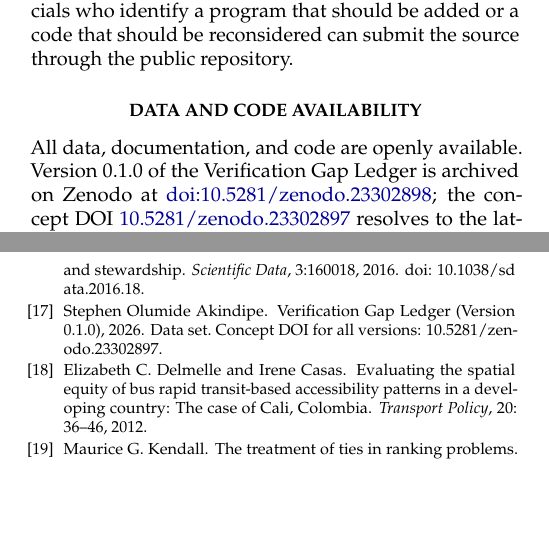
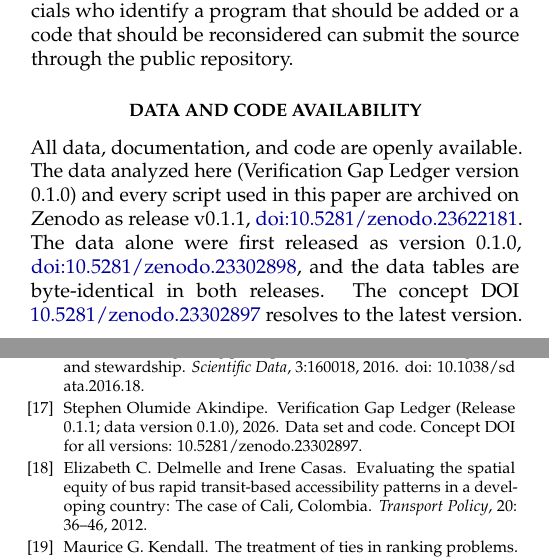
Before and after one commit to Olumide-Akindipe/verification-gap-ledger, a LaTeX document (paper/preprint/vgl_preprint.tex): two parts of the columns of pages 11 and 12 of 14, joined at a grey line, cut so that both start at the same text, the shorter picture padded with empty space. Compiled offline with pdfLaTeX.

Commit message:
Cite release 0.1.1 (doi:10.5281/zenodo.23622181) in preprint, README and citation file
.zenodo.json related works now carry resource types and the relations used on the
published Zenodo record, so future GitHub releases are not blocked on them.

```diff
--- a/paper/preprint/vgl_preprint.tex
+++ b/paper/preprint/vgl_preprint.tex
@@ -49,7 +49,7 @@
 {\normalsize Stephen Olumide Akindipe\,\href{https://orcid.org/0000-0002-1846-9662}{\raisebox{0.5pt}{\scriptsize\textcolor{green!45!black}{\textsuperscript{iD}}}}}\\[2pt]
 {\small\itshape Independent Researcher, Albany, New York, USA}\\[1pt]
 {\small ORCID \href{https://orcid.org/0000-0002-1846-9662}{0000-0002-1846-9662}}\\[1pt]
-{\small Data: Verification Gap Ledger v\vglVersion, \href{https://doi.org/10.5281/zenodo.23302898}{doi:10.5281/zenodo.23302898}}\\[8pt]
+{\small Data and code: Verification Gap Ledger release v0.1.1 (data v\vglVersion), \href{https://doi.org/10.5281/zenodo.23622181}{doi:10.5281/zenodo.23622181}}\\[8pt]
 \begin{minipage}{0.86\textwidth}
 \small
 Federal and New York State programs that fund municipal energy and infrastructure projects routinely state expected energy, cost, emissions, and resilience benefits. Whether those benefits can later be confirmed depends on three design features that are rarely recorded together: what proof of results a program requires of recipients, what results the program makes public, and whether the resulting data could support attribution of outcomes to the funding. We introduce the Verification Gap Ledger, an open and versioned register that codes programs on three ordinal scales, required verification ($R$, 0 to 4), public results ($C$, 0 to 4), and outcome attributability ($A$, 0 to 3), with every code tied to a cited source document and locator. Version \vglVersion{} covers \nProg{} programs (\nFed{} federal, \nNY{} New York State) supported by \nEvid{} evidence items. In this sample, \nRleOne{} programs (\pctRleOne{} percent) require no more than output reporting and \nRgeThree{} (\pctRgeThree{} percent) require measured or independently verified outcomes; none of those \nRgeThree{} publishes project-level outcome data. In addition, \nCzero{} programs (\pctCzero{} percent) publish no results beyond award announcements, \nAleOne{} (\pctAleOne{} percent) are coded at or below a modeled baseline for attributability, and none uses a comparison group or formal impact design. The two programs that publish project-level outcomes report modeled estimates. Required verification and public results are weakly associated (Kendall's $\tau_b = \tauRC$, $p = \pRC$), while required verification and attributability are strongly associated ($\tau_b = \tauRA$, $p < 0.001$). Where independent measurement exists it diverges from estimates: a billing-analysis evaluation of one New York program found a gross electric realization rate of \rtemElec{} percent. The central finding, that no program both measures and publishes project-level outcomes, holds under every treatment of low-confidence codes that we test. An illustrative scenario in which programs that already measure outcomes publish them shows how the register can be used to evaluate disclosure policy.\\[4pt]
@@ -482,7 +482,7 @@ The Ledger is designed to grow and to be tested. Version 0.5 (February 2027) wil
 
 \section*{Data and code availability}
 
-All data, documentation, and code are openly available. Version \vglVersion{} of the Verification Gap Ledger is archived on Zenodo at \href{https://doi.org/10.5281/zenodo.23302898}{doi:10.5281/zenodo.23302898}; the concept DOI \href{https://doi.org/10.5281/zenodo.23302897}{10.5281/zenodo.23302897} resolves to the latest version. The source repository is \url{https://github.com/Olumide-Akindipe/verification-gap-ledger}, and the Ledger can be browsed and searched at \url{https://olumide-akindipe.github.io/verification-gap-ledger}. Every number, table, and figure in this paper is produced from vgl\_programs.csv and vgl\_evidence.csv by the repository scripts 01\_build.py, 05\_preprint\_stats.py, and 06\_preprint\_assets.py, and recorded in stats.json and stats\_preprint.json. Data and documents are licensed CC BY 4.0; code is licensed MIT.
+All data, documentation, and code are openly available. The data analyzed here (Verification Gap Ledger version \vglVersion) and every script used in this paper are archived on Zenodo as release v0.1.1, \href{https://doi.org/10.5281/zenodo.23622181}{doi:10.5281/zenodo.23622181}. The data alone were first released as version \vglVersion, \href{https://doi.org/10.5281/zenodo.23302898}{doi:10.5281/zenodo.23302898}, and the data tables are byte-identical in both releases. The concept DOI \href{https://doi.org/10.5281/zenodo.23302897}{10.5281/zenodo.23302897} resolves to the latest version. The source repository is \url{https://github.com/Olumide-Akindipe/verification-gap-ledger}, and the Ledger can be browsed and searched at \url{https://olumide-akindipe.github.io/verification-gap-ledger}. Every number, table, and figure in this paper is produced from vgl\_programs.csv and vgl\_evidence.csv by the repository scripts 01\_build.py, 05\_preprint\_stats.py, and 06\_preprint\_assets.py, and recorded in stats.json and stats\_preprint.json. Data and documents are licensed CC BY 4.0; code is licensed MIT.
 
 \section*{Declarations}
 
```
Also changed, not shown: paper/preprint/refs_main.bib (+4 -3 lines), CHANGELOG.md, README.md, paper/preprint/vgl_preprint.bbl, paper/preprint/vgl_preprint.pdf, 2 other files.
